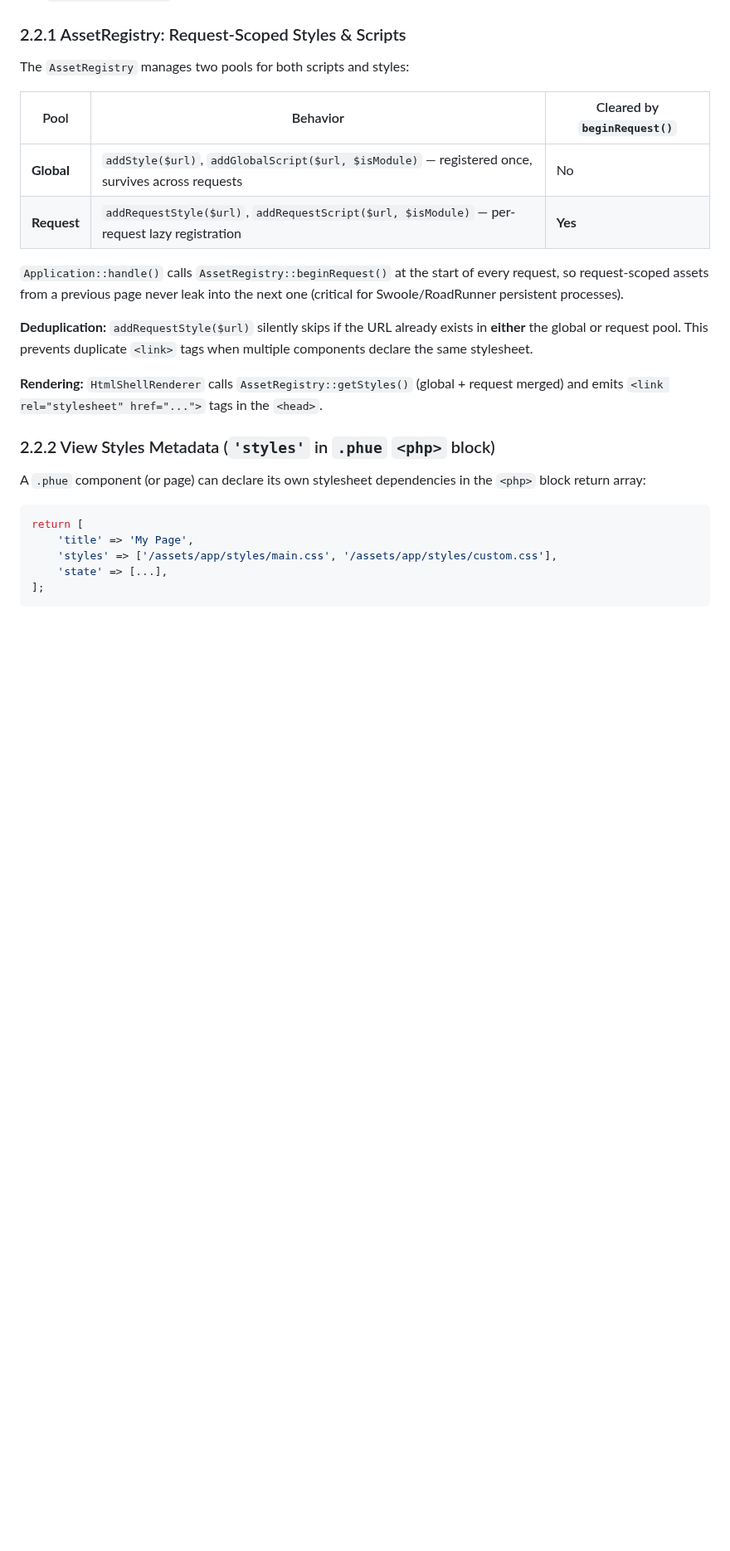
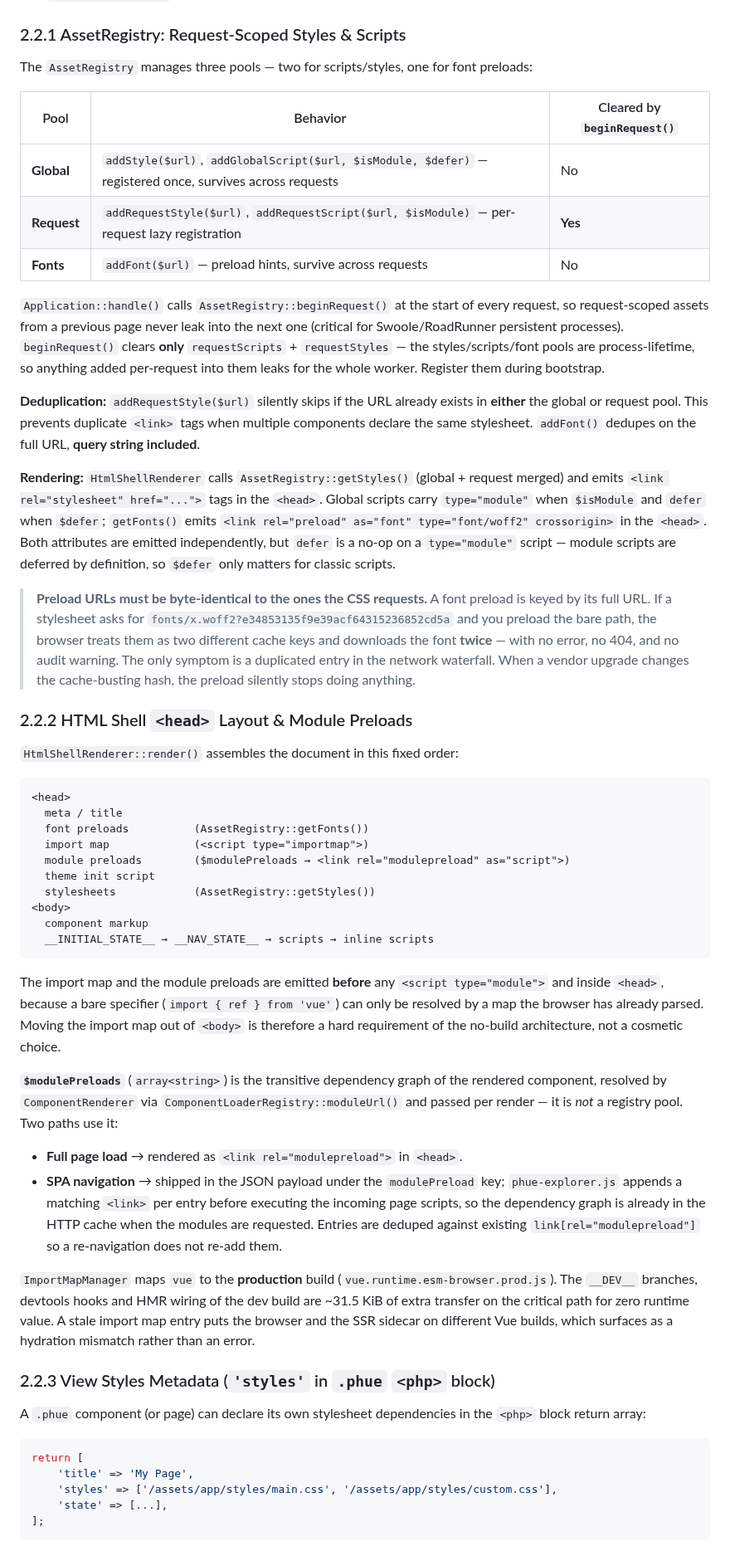
Before and after one commit to MakariosVar/phue, a Markdown page: docs/Core.md, the part around one of its changes. Shown at 83% size. GitHub-like rendering; blank space fills up the shorter version.

Commit message:
Update documentation to include font preloads and import map details in Core and Schii guides

````diff
--- a/docs/Core.md
+++ b/docs/Core.md
@@ -122,20 +122,49 @@ Two global middlewares are registered by default, in this order:
 
 ### 2.2.1 AssetRegistry: Request-Scoped Styles & Scripts
 
-The `AssetRegistry` manages two pools for both scripts and styles:
+The `AssetRegistry` manages three pools — two for scripts/styles, one for font preloads:
 
 | Pool | Behavior | Cleared by `beginRequest()` |
 |------|----------|-----------------------------|
-| **Global** | `addStyle($url)`, `addGlobalScript($url, $isModule)` — registered once, survives across requests | No |
+| **Global** | `addStyle($url)`, `addGlobalScript($url, $isModule, $defer)` — registered once, survives across requests | No |
 | **Request** | `addRequestStyle($url)`, `addRequestScript($url, $isModule)` — per-request lazy registration | **Yes** |
+| **Fonts** | `addFont($url)` — preload hints, survive across requests | No |
 
-`Application::handle()` calls `AssetRegistry::beginRequest()` at the start of every request, so request-scoped assets from a previous page never leak into the next one (critical for Swoole/RoadRunner persistent processes).
+`Application::handle()` calls `AssetRegistry::beginRequest()` at the start of every request, so request-scoped assets from a previous page never leak into the next one (critical for Swoole/RoadRunner persistent processes). `beginRequest()` clears **only** `requestScripts` + `requestStyles` — the styles/scripts/font pools are process-lifetime, so anything added per-request into them leaks for the whole worker. Register them during bootstrap.
 
-**Deduplication:** `addRequestStyle($url)` silently skips if the URL already exists in **either** the global or request pool. This prevents duplicate `<link>` tags when multiple components declare the same stylesheet.
+**Deduplication:** `addRequestStyle($url)` silently skips if the URL already exists in **either** the global or request pool. This prevents duplicate `<link>` tags when multiple components declare the same stylesheet. `addFont()` dedupes on the full URL, **query string included**.
 
-**Rendering:** `HtmlShellRenderer` calls `AssetRegistry::getStyles()` (global + request merged) and emits `<link rel="stylesheet" href="...">` tags in the `<head>`.
+**Rendering:** `HtmlShellRenderer` calls `AssetRegistry::getStyles()` (global + request merged) and emits `<link rel="stylesheet" href="...">` tags in the `<head>`. Global scripts carry `type="module"` when `$isModule` and `defer` when `$defer`; `getFonts()` emits `<link rel="preload" as="font" type="font/woff2" crossorigin>` in the `<head>`. Both attributes are emitted independently, but `defer` is a no-op on a `type="module"` script — module scripts are deferred by definition, so `$defer` only matters for classic scripts.
 
-### 2.2.2 View Styles Metadata (`'styles'` in `.phue` `<php>` block)
+> **Preload URLs must be byte-identical to the ones the CSS requests.** A font preload is keyed by its full URL. If a stylesheet asks for `fonts/x.woff2?e34853135f9e39acf64315236852cd5a` and you preload the bare path, the browser treats them as two different cache keys and downloads the font **twice** — with no error, no 404, and no audit warning. The only symptom is a duplicated entry in the network waterfall. When a vendor upgrade changes the cache-busting hash, the preload silently stops doing anything.
+
+### 2.2.2 HTML Shell `<head>` Layout & Module Preloads
+
+`HtmlShellRenderer::render()` assembles the document in this fixed order:
+
+```
+<head>
+  meta / title
+  font preloads          (AssetRegistry::getFonts())
+  import map             (<script type="importmap">)
+  module preloads        ($modulePreloads → <link rel="modulepreload" as="script">)
+  theme init script
+  stylesheets            (AssetRegistry::getStyles())
+<body>
+  component markup
+  __INITIAL_STATE__ → __NAV_STATE__ → scripts → inline scripts
+```
+
+The import map and the module preloads are emitted **before** any `<script type="module">` and inside `<head>`, because a bare specifier (`import { ref } from 'vue'`) can only be resolved by a map the browser has already parsed. Moving the import map out of `<body>` is therefore a hard requirement of the no-build architecture, not a cosmetic choice.
+
+**`$modulePreloads`** (`array<string>`) is the transitive dependency graph of the rendered component, resolved by `ComponentRenderer` via `ComponentLoaderRegistry::moduleUrl()` and passed per render — it is *not* a registry pool. Two paths use it:
+
+- **Full page load** → rendered as `<link rel="modulepreload">` in `<head>`.
+- **SPA navigation** → shipped in the JSON payload under the `modulePreload` key; `phue-explorer.js` appends a matching `<link>` per entry before executing the incoming page scripts, so the dependency graph is already in the HTTP cache when the modules are requested. Entries are deduped against existing `link[rel="modulepreload"]` so a re-navigation does not re-add them.
+
+`ImportMapManager` maps `vue` to the **production** build (`vue.runtime.esm-browser.prod.js`). The `__DEV__` branches, devtools hooks and HMR wiring of the dev build are ~31.5 KiB of extra transfer on the critical path for zero runtime value. A stale import map entry puts the browser and the SSR sidecar on different Vue builds, which surfaces as a hydration mismatch rather than an error.
+
+### 2.2.3 View Styles Metadata (`'styles'` in `.phue` `<php>` block)
 
 A `.phue` component (or page) can declare its own stylesheet dependencies in the `<php>` block return array:
 
````
Also changed, not shown: other parts of docs/Core.md (+3 -3 lines), docs/Schii.md (+2 -1 lines).
